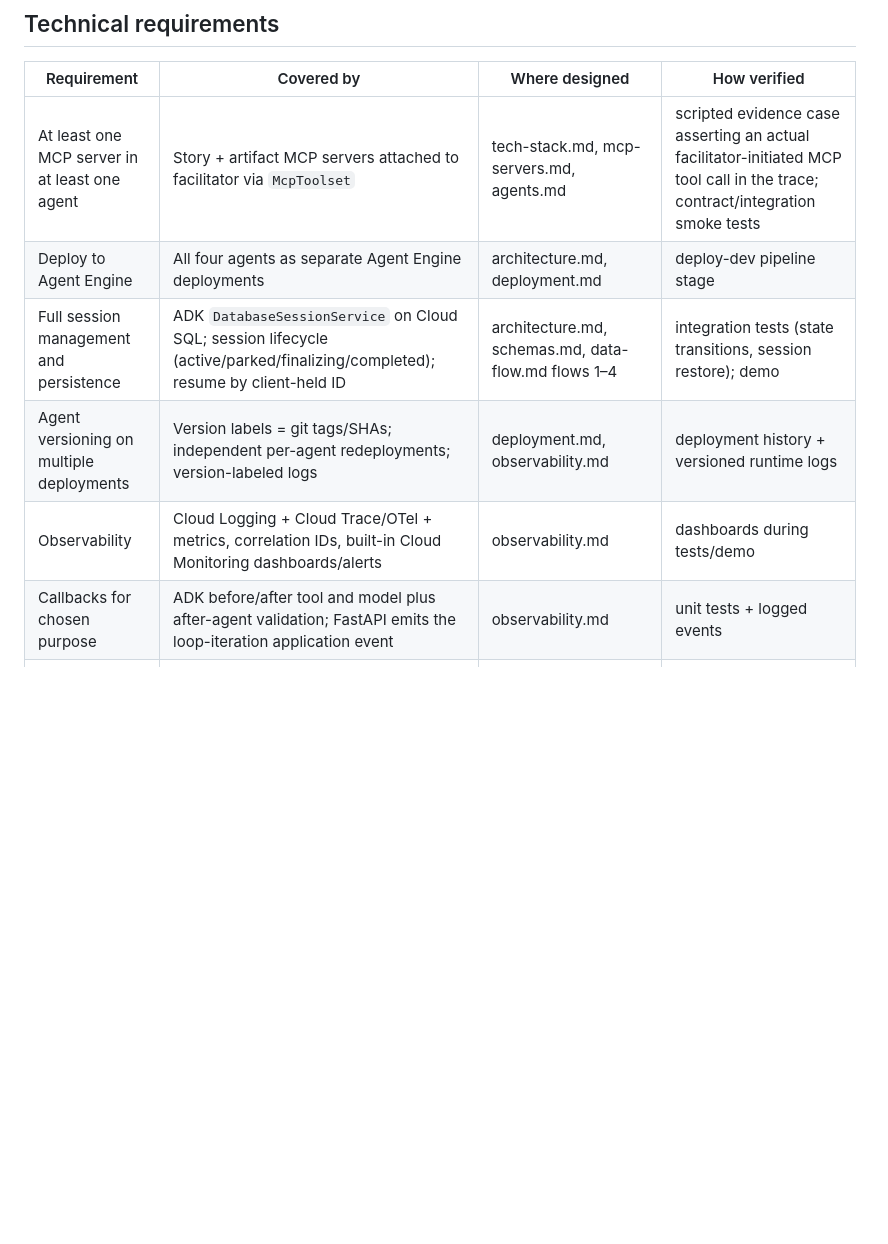
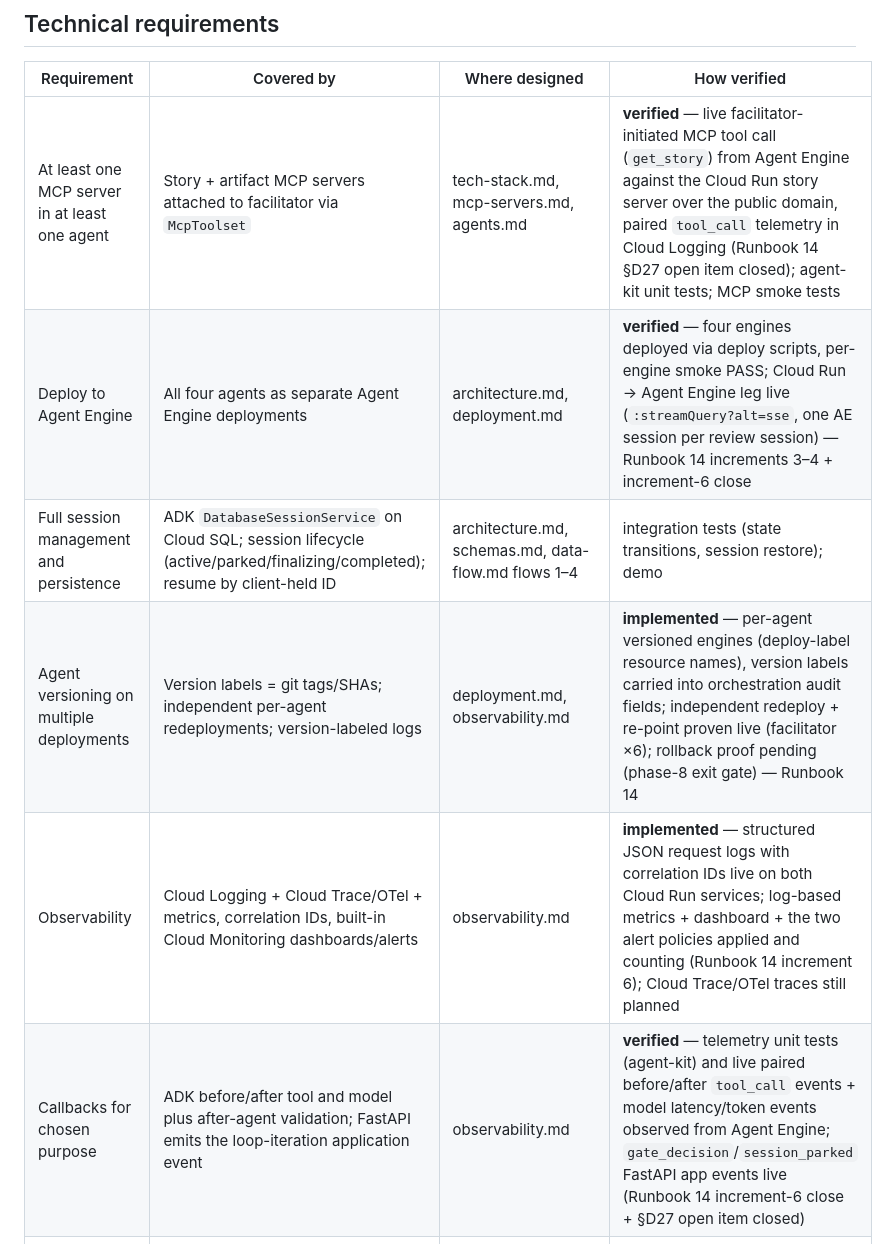
Before and after one commit to MMZ993/story-review, a Markdown page: docs/quality/requirements-coverage.md, the part around the change. GitHub-like rendering; blank space fills up the shorter version.

Commit message:
docs: move increment-6 requirements-coverage rows toward verified

```diff
--- a/docs/quality/requirements-coverage.md
+++ b/docs/quality/requirements-coverage.md
@@ -26,12 +26,12 @@ log query, deployment history entry). Until then, no row claims executed verific
 
 | Requirement | Covered by | Where designed | How verified |
 |---|---|---|---|
-| At least one MCP server in at least one agent | Story + artifact MCP servers attached to facilitator via `McpToolset` | tech-stack.md, mcp-servers.md, agents.md | scripted evidence case asserting an actual facilitator-initiated MCP tool call in the trace; contract/integration smoke tests |
-| Deploy to Agent Engine | All four agents as separate Agent Engine deployments | architecture.md, deployment.md | deploy-dev pipeline stage |
+| At least one MCP server in at least one agent | Story + artifact MCP servers attached to facilitator via `McpToolset` | tech-stack.md, mcp-servers.md, agents.md | **verified** — live facilitator-initiated MCP tool call (`get_story`) from Agent Engine against the Cloud Run story server over the public domain, paired `tool_call` telemetry in Cloud Logging (Runbook 14 §D27 open item closed); agent-kit unit tests; MCP smoke tests |
+| Deploy to Agent Engine | All four agents as separate Agent Engine deployments | architecture.md, deployment.md | **verified** — four engines deployed via deploy scripts, per-engine smoke PASS; Cloud Run → Agent Engine leg live (`:streamQuery?alt=sse`, one AE session per review session) — Runbook 14 increments 3–4 + increment-6 close |
 | Full session management and persistence | ADK `DatabaseSessionService` on Cloud SQL; session lifecycle (active/parked/finalizing/completed); resume by client-held ID | architecture.md, schemas.md, data-flow.md flows 1–4 | integration tests (state transitions, session restore); demo |
-| Agent versioning on multiple deployments | Version labels = git tags/SHAs; independent per-agent redeployments; version-labeled logs | deployment.md, observability.md | deployment history + versioned runtime logs |
-| Observability | Cloud Logging + Cloud Trace/OTel + metrics, correlation IDs, built-in Cloud Monitoring dashboards/alerts | observability.md | dashboards during tests/demo |
-| Callbacks for chosen purpose | ADK before/after tool and model plus after-agent validation; FastAPI emits the loop-iteration application event | observability.md | unit tests + logged events |
+| Agent versioning on multiple deployments | Version labels = git tags/SHAs; independent per-agent redeployments; version-labeled logs | deployment.md, observability.md | **implemented** — per-agent versioned engines (deploy-label resource names), version labels carried into orchestration audit fields; independent redeploy + re-point proven live (facilitator ×6); rollback proof pending (phase-8 exit gate) — Runbook 14 |
+| Observability | Cloud Logging + Cloud Trace/OTel + metrics, correlation IDs, built-in Cloud Monitoring dashboards/alerts | observability.md | **implemented** — structured JSON request logs with correlation IDs live on both Cloud Run services; log-based metrics + dashboard + the two alert policies applied and counting (Runbook 14 increment 6); Cloud Trace/OTel traces still planned |
+| Callbacks for chosen purpose | ADK before/after tool and model plus after-agent validation; FastAPI emits the loop-iteration application event | observability.md | **verified** — telemetry unit tests (agent-kit) and live paired before/after `tool_call` events + model latency/token events observed from Agent Engine; `gate_decision`/`session_parked` FastAPI app events live (Runbook 14 increment-6 close + §D27 open item closed) |
 | Active conversation-length monitoring | Model-tokenizer count; warn at 50%; at 75% validate a typed summary that preserves unresolved issues, decisions, lineage, and artifact references | observability.md | unit tests for threshold and summary validation; evaluation tests |
 | Session context usage | Synthesis deterministically appended to session context; lineage-scoped artifact references; facilitator evidence reads | data-flow.md flows 1–2, agents.md | integration tests |
 | Simple MCP deployed to Cloud Run and integrated | Story server (read-only, mock backlog) on Cloud Run, Streamable HTTP | mcp-servers.md, deployment.md | contract tests; live demo |
```
